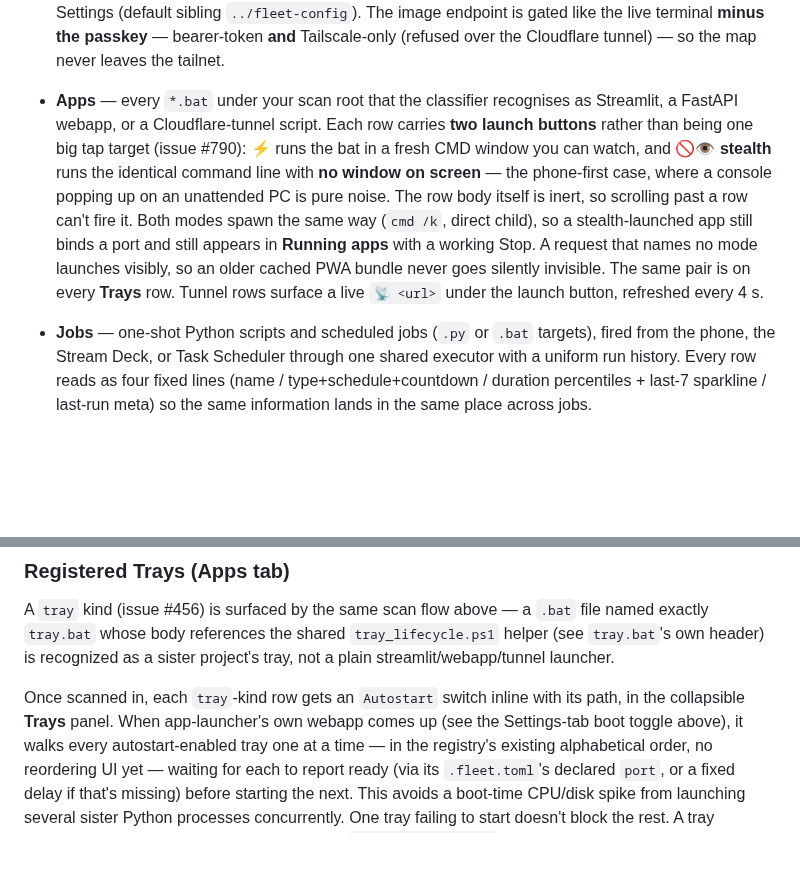
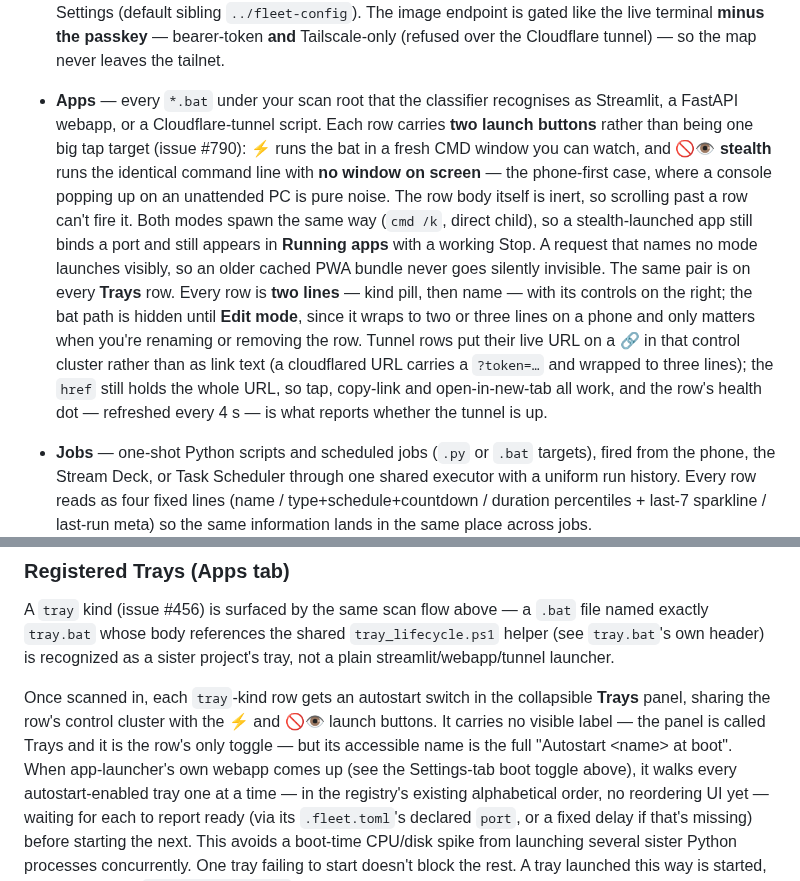
Before and after one commit to ferraroroberto/app-launcher, a Markdown page: README.md, 2 parts joined by grey strips. Drawn GitHub-style; blank space fills up the shorter version.

Commit message:
docs: README matches the shipped Apps/Trays row
The row changed shape twice after the first cut, so three README claims
had gone stale: the autostart switch is no longer labelled or inline with
the path, the path is no longer in the normal view, and a tunnel's URL is
no longer rendered as link text.

```diff
--- a/README.md
+++ b/README.md
@@ -37,7 +37,7 @@ The web UI has six tabs:
   Running sessions are listed above the project tiles, each marked with its agent's icon and tagged `⚡ full control` or `☁️ detached`. Each row carries a single **✕ Stop-and-kill** button (issue #253): one tap (no confirm) asks the agent to quit cleanly with its own command (`/quit`, Copilot's `/exit`) so its shutdown hooks run, waits briefly for the clean exit, then force-terminates as a fallback — and the window always closes. Tap a full-control one to re-attach; in the terminal view tap *‹* to come back, or the in-bar **✕** to stop and kill it right there without going back to the list first. The **⚙️ Coding options** card — now the **last card on the tab** (issue #496: configuration moves out of the way of launching; collapsible, collapsed by default) — has a Claude Code subsection (model / effort / permission mode / verbose / debug), an Antigravity subsection (`--dangerously-skip-permissions` / `--sandbox` toggles), and a GitHub Copilot subsection (a `--model` picker plus the `--allow-all` toggle). Antigravity has no launch-time model flag — pick its model with `/model` in-session. See [Interactive terminal](#interactive-terminal-from-the-phone) for the security model.
 
   A foldable **🗺️ System map** section (issue #173) sits below the project list (above the options card since #496). It surfaces the fleet system map — `architecture/system-map.png`, rendered by [`fleet-config`](https://github.com/ferraroroberto/fleet-config)'s `/system-map` job — so *"see my whole system"* is one tap from the phone, any time, instead of waiting for the weekly Slack image. The PNG loads lazily on first expand and opens full-screen (pan/zoom) on tap. The section hides unless a rendered map exists under the **Fleet-config dir** set in Settings (default sibling `../fleet-config`). The image endpoint is gated like the live terminal **minus the passkey** — bearer-token **and** Tailscale-only (refused over the Cloudflare tunnel) — so the map never leaves the tailnet.
-- **Apps** — every `*.bat` under your scan root that the classifier recognises as Streamlit, a FastAPI webapp, or a Cloudflare-tunnel script. Each row carries **two launch buttons** rather than being one big tap target (issue #790): **⚡** runs the bat in a fresh CMD window you can watch, and **🚫👁 stealth** runs the identical command line with **no window on screen** — the phone-first case, where a console popping up on an unattended PC is pure noise. The row body itself is inert, so scrolling past a row can't fire it. Both modes spawn the same way (`cmd /k`, direct child), so a stealth-launched app still binds a port and still appears in **Running apps** with a working Stop. A request that names no mode launches visibly, so an older cached PWA bundle never goes silently invisible. The same pair is on every **Trays** row. Tunnel rows surface a live `📡 <url>` under the launch button, refreshed every 4 s.
+- **Apps** — every `*.bat` under your scan root that the classifier recognises as Streamlit, a FastAPI webapp, or a Cloudflare-tunnel script. Each row carries **two launch buttons** rather than being one big tap target (issue #790): **⚡** runs the bat in a fresh CMD window you can watch, and **🚫👁 stealth** runs the identical command line with **no window on screen** — the phone-first case, where a console popping up on an unattended PC is pure noise. The row body itself is inert, so scrolling past a row can't fire it. Both modes spawn the same way (`cmd /k`, direct child), so a stealth-launched app still binds a port and still appears in **Running apps** with a working Stop. A request that names no mode launches visibly, so an older cached PWA bundle never goes silently invisible. The same pair is on every **Trays** row. Every row is **two lines** — kind pill, then name — with its controls on the right; the bat path is hidden until **Edit mode**, since it wraps to two or three lines on a phone and only matters when you're renaming or removing the row. Tunnel rows put their live URL on a **🔗** in that control cluster rather than as link text (a cloudflared URL carries a `?token=…` and wrapped to three lines); the `href` still holds the whole URL, so tap, copy-link and open-in-new-tab all work, and the row's health dot — refreshed every 4 s — is what reports whether the tunnel is up.
 - **Jobs** — one-shot Python scripts and scheduled jobs (`.py` or `.bat` targets), fired from the phone, the Stream Deck, or Task Scheduler through one shared executor with a uniform run history. Every row reads as four fixed lines (name / type+schedule+countdown / duration percentiles + last-7 sparkline / last-run meta) so the same information lands in the same place across jobs.
   - **Ordering & schedule** — the list defaults to next-run order (ascending by each job's computed next-fire time, so imminent dailies float above weeklies and manual/paused jobs sink to the bottom), with a header toggle to A–Z (the choice persists). Each scheduled row carries a relative countdown chip (`⏱ next in 3h`); a concurrent run is reported separately as `running now`, since it doesn't consume the next scheduled fire. A foldable **🗓️ Schedule** panel above the list shows the next 7 days as a day-grouped agenda (`Today` / `Tomorrow` / weekday), with dense minutely/hourly jobs collapsing to a "frequent" footer.
   - **Run history** — tap a row to expand recent runs and the most recent output tail; a live selection streams over WebSocket, finalized logs load once. Jobs can preserve downloadable files (`JOB_ARTIFACT_DIR`), and a run can be pinned to survive normal retention. The card search box greps every indexed run output. CPU and peak RSS surface on the selected run; tap the output pane to copy the whole log.
@@ -631,8 +631,11 @@ A `tray` kind (issue #456) is surfaced by the same scan flow above — a
 `tray_lifecycle.ps1` helper (see `tray.bat`'s own header) is recognized as
 a sister project's tray, not a plain streamlit/webapp/tunnel launcher.
 
-Once scanned in, each `tray`-kind row gets an `Autostart` switch inline with
-its path, in the collapsible **Trays** panel. When app-launcher's own
+Once scanned in, each `tray`-kind row gets an autostart switch in the
+collapsible **Trays** panel, sharing the row's control cluster with the ⚡ and
+🚫👁 launch buttons. It carries no visible label — the panel is called Trays
+and it is the row's only toggle — but its accessible name is the full
+"Autostart &lt;name&gt; at boot". When app-launcher's own
 webapp comes up (see the Settings-tab boot toggle above), it walks every
 autostart-enabled tray one at a time — in the registry's existing
 alphabetical order, no reordering UI yet — waiting for each to report
```
